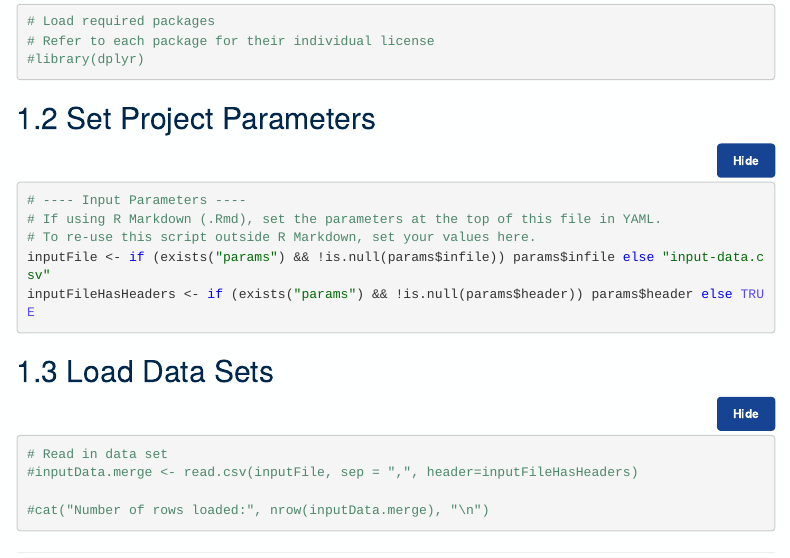
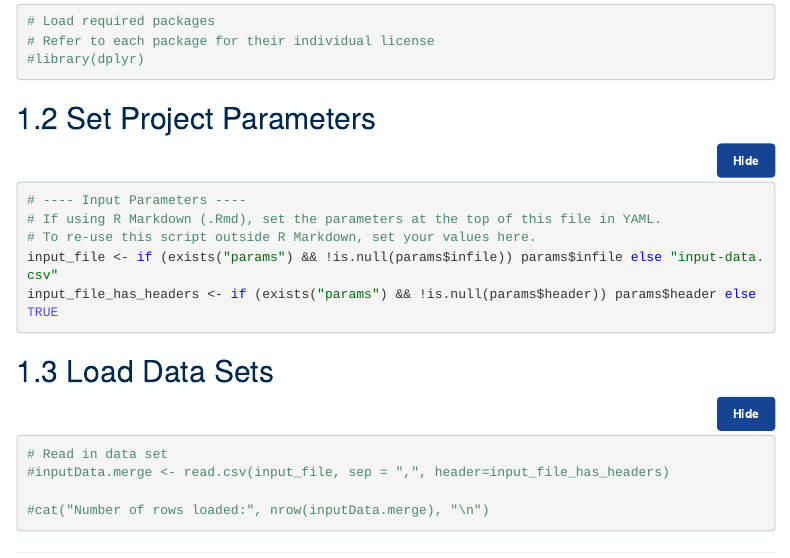
Before and after one commit to DepressionCenter/EFDC-Repo-Template, an R Markdown document (code-sample-r-markdown.rmd): the page in a window 1100 px wide, from 360 px down. Rendered offline with R 4.5, knitr and Pandoc, with nearby package versions; menus at the side of the page are left out.

Commit message:
Update code-sample-r-markdown.rmd
Reformatted R Markdown headings with YAML comments instead of HTML comments, so they can sit at the top of the file. Replaced example parameter variables with R naming conventions instead of caml case.

````diff
--- a/code-sample-r-markdown.rmd
+++ b/code-sample-r-markdown.rmd
@@ -1,11 +1,31 @@
 ---
+# This file is part of < PROJECT NAME >
+# < CLASS, MODULE OR FILE NAME >
+# Author(s): First Last; First Last; First Last; First Last.
+# Created: 2026-01-01
+# Summary: < SUMMARY OF WHAT THIS FILE OR MODULE DOES >
+# Notes: See README file for documentation and full license information.
+#
+# Copyright © 2026 The Regents of the University of Michigan
+#
+# This program is free software: you can redistribute it and/or modify
+# it under the terms of the GNU General Public License as published by
+# the Free Software Foundation, either version 3 of the License, or (at your option) any later version.
+# This program is distributed in the hope that it will be useful,
+# but WITHOUT ANY WARRANTY; without even the implied warranty of
+# MERCHANTABILITY or FITNESS FOR A PARTICULAR PURPOSE. See the
+# GNU General Public License for more details.
+# You should have received a copy of the GNU General Public License along
+# with this program. If not, see <https:#www.gnu.org/licenses/>.
+
+# YAML project configuration
 title: "< PROJECT NAME >"
 author: "First Last; First Last; First Last; First Last."
 date: "2026-01-01"
 abstract: "< SUMMARY OF WHAT THIS FILE OR MODULE DOES >"
 params:
-  inputFile: "input-data.csv"
-  inputFileHasHeaders: TRUE
+  input_file: "input-data.csv"
+  input_file_has_headers: TRUE
 output:
   html_document:
     code_folding: show
@@ -67,14 +67,14 @@ knitr::opts_chunk$set(
 # ---- Input Parameters ----
 # If using R Markdown (.Rmd), set the parameters at the top of this file in YAML.
 # To re-use this script outside R Markdown, set your values here.
-inputFile <- if (exists("params") && !is.null(params$infile)) params$infile else "input-data.csv"
-inputFileHasHeaders <- if (exists("params") && !is.null(params$header)) params$header else TRUE
+input_file <- if (exists("params") && !is.null(params$infile)) params$infile else "input-data.csv"
+input_file_has_headers <- if (exists("params") && !is.null(params$header)) params$header else TRUE
 ```
 
 ## Load Data Sets
 ```{r load-data}
 # Read in data set
-#inputData.merge <- read.csv(inputFile, sep = ",", header=inputFileHasHeaders)
+#inputData.merge <- read.csv(input_file, sep = ",", header=input_file_has_headers)
 
 #cat("Number of rows loaded:", nrow(inputData.merge), "\n")
 ```
````
Also changed, not shown: code-sample-r-markdown.rmd (20 more changed lines).
